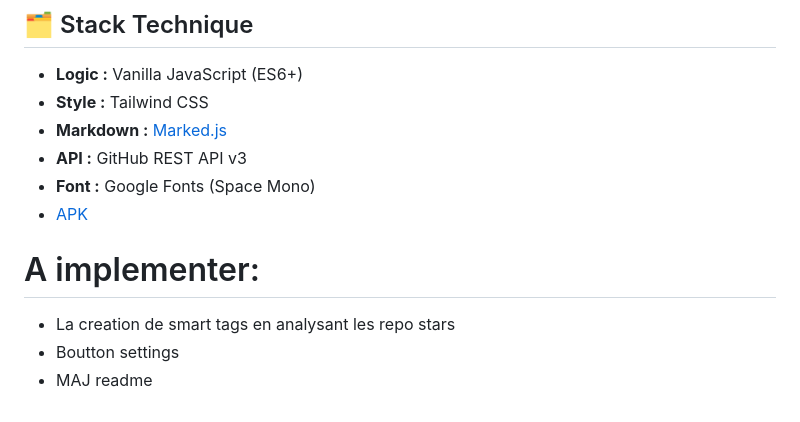
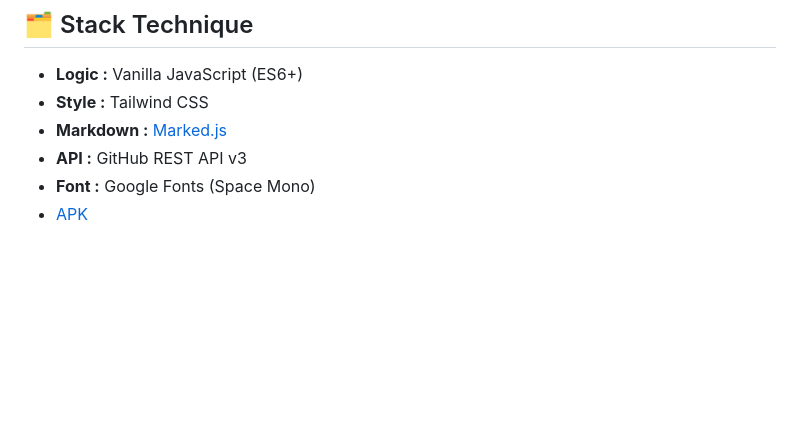
Before and after one commit to Tahlasandale/GitSwipe, a Markdown page: README.md, the part around the change. Rendered like a GitHub page; blank space fills up the shorter version.

```diff
--- a/README.md
+++ b/README.md
@@ -92,9 +92,3 @@ L'application utilise une esthétique radicale :
 * **API :** GitHub REST API v3
 * **Font :** Google Fonts (Space Mono)
 * [APK](https://appilix.com/account/)
-
-
-# A implementer:
-* La creation de smart tags en analysant les repo stars
-* Boutton settings
-* MAJ readme
```
